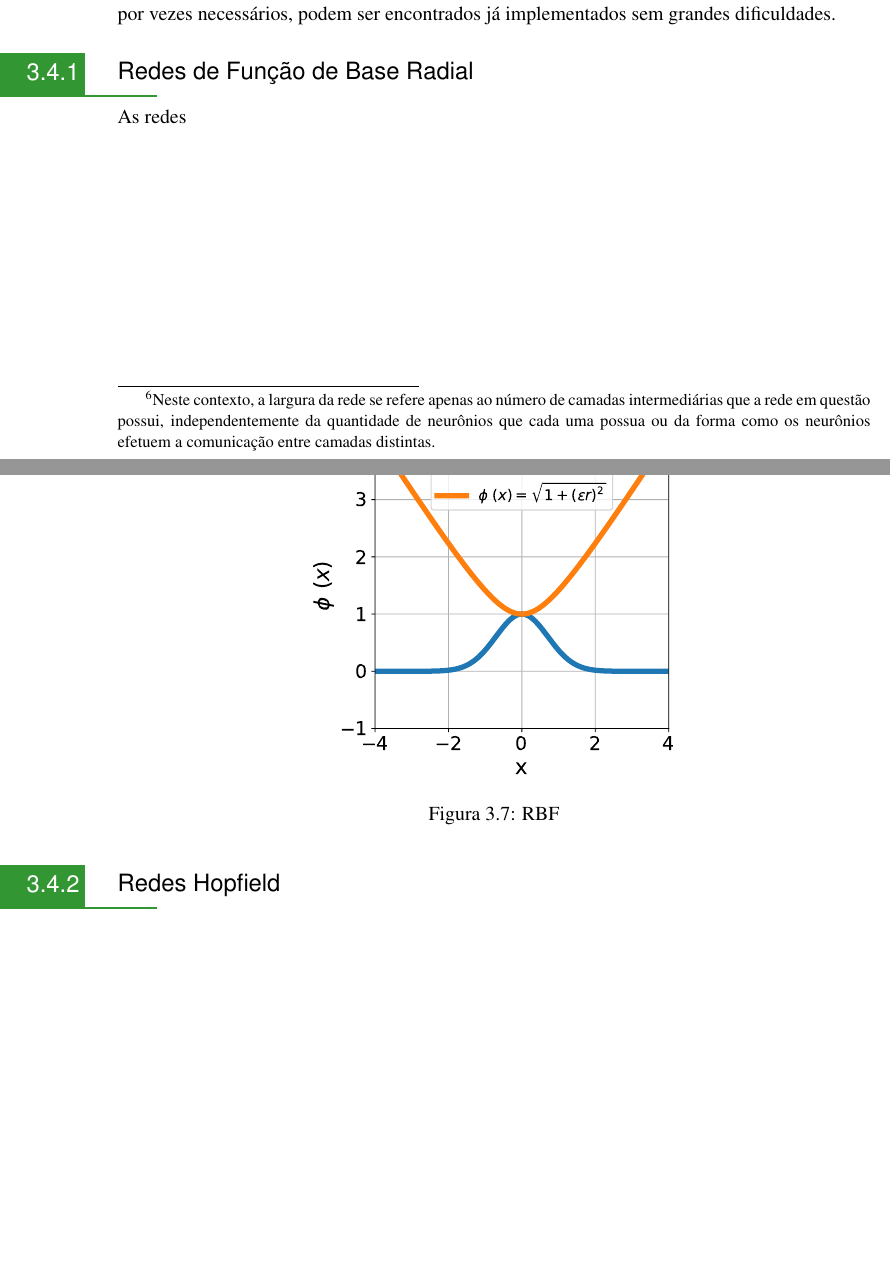
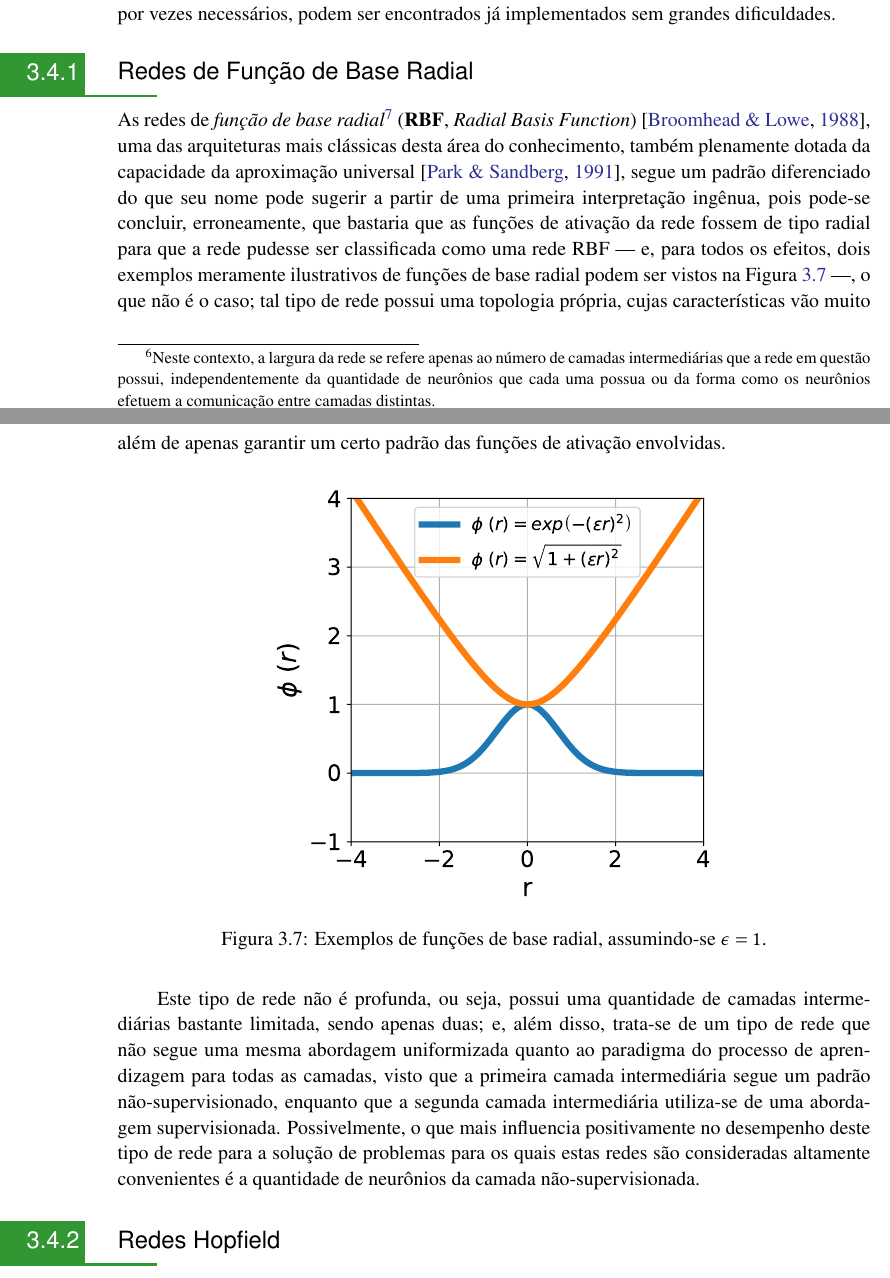
Before and after one commit to titocaco/mestrado, a LaTeX thesis (main.tex, which reads ann.tex, references.bib): two parts of pages 53 and 54 of 92, joined at a grey line, cut so that both start at the same text, the shorter picture padded with empty space. Compiled offline with pdfLaTeX.

Commit message:
Acréscimos e correções sobre RBFs

```diff
--- a/ann.tex
+++ b/ann.tex
@@ -554,14 +554,16 @@ Nesta seção, serão trazidas algumas arquiteturas de redes clássicas já bast
 \subsection{Redes de Função de Base Radial}
 \label{subsec:ann_rbf_nets}
 
-As redes
+As redes de \textit{função de base radial}\footnote{Esta linha, embora ainda muito relevante, perdeu, ainda que momentaneamente, o seu brilho por conta dos avanços feitos em relação às redes profundas.} (\textbf{RBF}, \textit{Radial Basis Function}) \citep{broomhead1988radial}, uma das arquiteturas mais clássicas desta área do conhecimento, também plenamente dotada da capacidade da aproximação universal \citep{park1991universal}, segue um padrão diferenciado do que seu nome pode sugerir a partir de uma primeira interpretação ingênua, pois pode-se concluir, erroneamente, que bastaria que as funções de ativação da rede fossem de tipo radial para que a rede pudesse ser classificada como uma rede RBF --- e, para todos os efeitos, dois exemplos meramente ilustrativos de funções de base radial podem ser vistos na Figura \ref{fig:ann_rbf_1} ---, o que não é o caso; tal tipo de rede possui uma topologia própria, cujas características vão muito além de apenas garantir um certo padrão das funções de ativação envolvidas.
 
 \begin{figure}[H]
     \centering
-    \includegraphics[width=0.50\textwidth]{figs/ann_rbf_1.pdf}
-    \caption{RBF}
+    \includegraphics[width=0.60\textwidth]{figs/ann_rbf_1.pdf}
+    \caption{Exemplos de funções de base radial, assumindo-se $\epsilon=1$.}
     \label{fig:ann_rbf_1}
 \end{figure}
+
+Este tipo de rede não é profunda, ou seja, possui uma quantidade de camadas intermediárias bastante limitada, sendo apenas duas; e, além disso, trata-se de um tipo de rede que não segue uma mesma abordagem uniformizada quanto ao paradigma do processo de aprendizagem para todas as camadas, visto que a primeira camada intermediária segue um padrão não-supervisionado, enquanto que a segunda camada intermediária utiliza-se de uma abordagem supervisionada. Possivelmente, o que mais influencia positivamente no desempenho deste tipo de rede para a solução de problemas para os quais estas redes são consideradas altamente convenientes é a quantidade de neurônios da camada não-supervisionada.
 
 
 
--- a/references.bib
+++ b/references.bib
@@ -2540,0 +2560 @@ month={May},
+    number={2},
```
Also changed, not shown: figs/ann_rbf_1.pdf, figs/ann_rbf_2.pdf, figs/ann_rbf_3.pdf, figs/ann_rbf_4.pdf, figs/ann_rbf_5.pdf, references.bib (23 more changed lines), 1 other file.
